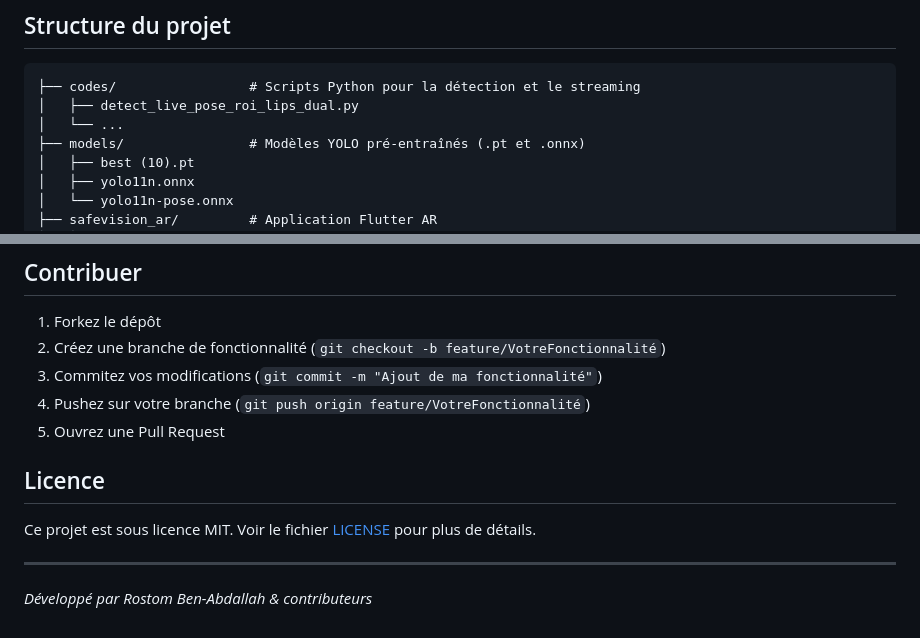
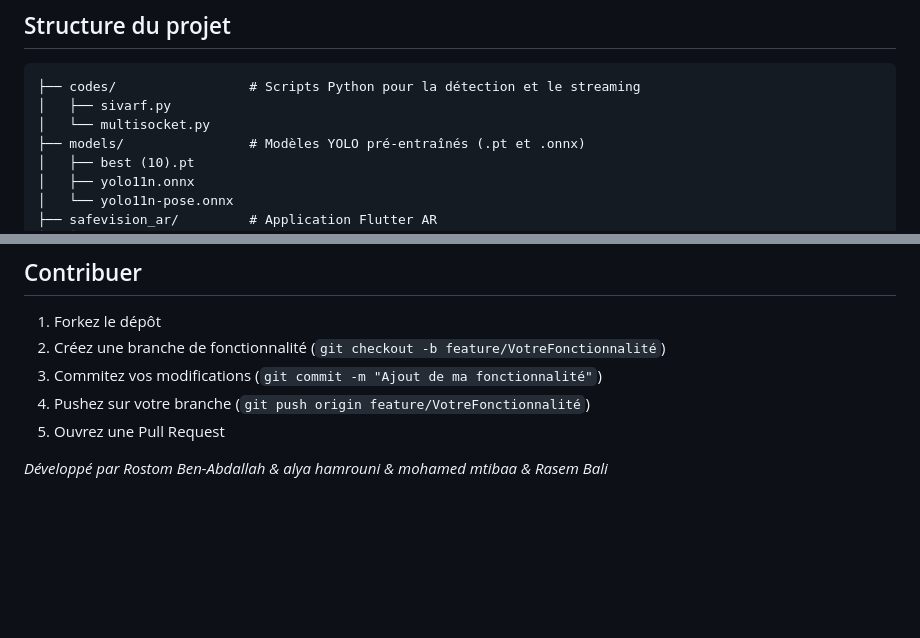
Before and after one commit to Rostom-Ben-Abdallah/sivar-f, a Markdown page: README.md, 2 parts joined by grey strips. Rendered like a GitHub page; blank space fills up the shorter version.

````diff
--- a/README.md
+++ b/README.md
@@ -14,8 +14,8 @@
 
 ```
 ├── codes/                 # Scripts Python pour la détection et le streaming
-│   ├── detect_live_pose_roi_lips_dual.py
-│   └── ...
+│   ├── sivarf.py
+│   └── multisocket.py
 ├── models/                # Modèles YOLO pré-entraînés (.pt et .onnx)
 │   ├── best (10).pt
 │   ├── yolo11n.onnx
@@ -93,10 +93,5 @@ flutter run
 4. Pushez sur votre branche (`git push origin feature/VotreFonctionnalité`)
 5. Ouvrez une Pull Request
 
-## Licence
 
-Ce projet est sous licence MIT. Voir le fichier [LICENSE](LICENSE) pour plus de détails.
-
----
-
-*Développé par Rostom Ben-Abdallah & contributeurs*
+*Développé par Rostom Ben-Abdallah & alya hamrouni  & mohamed mtibaa  & Rasem Bali*
````
